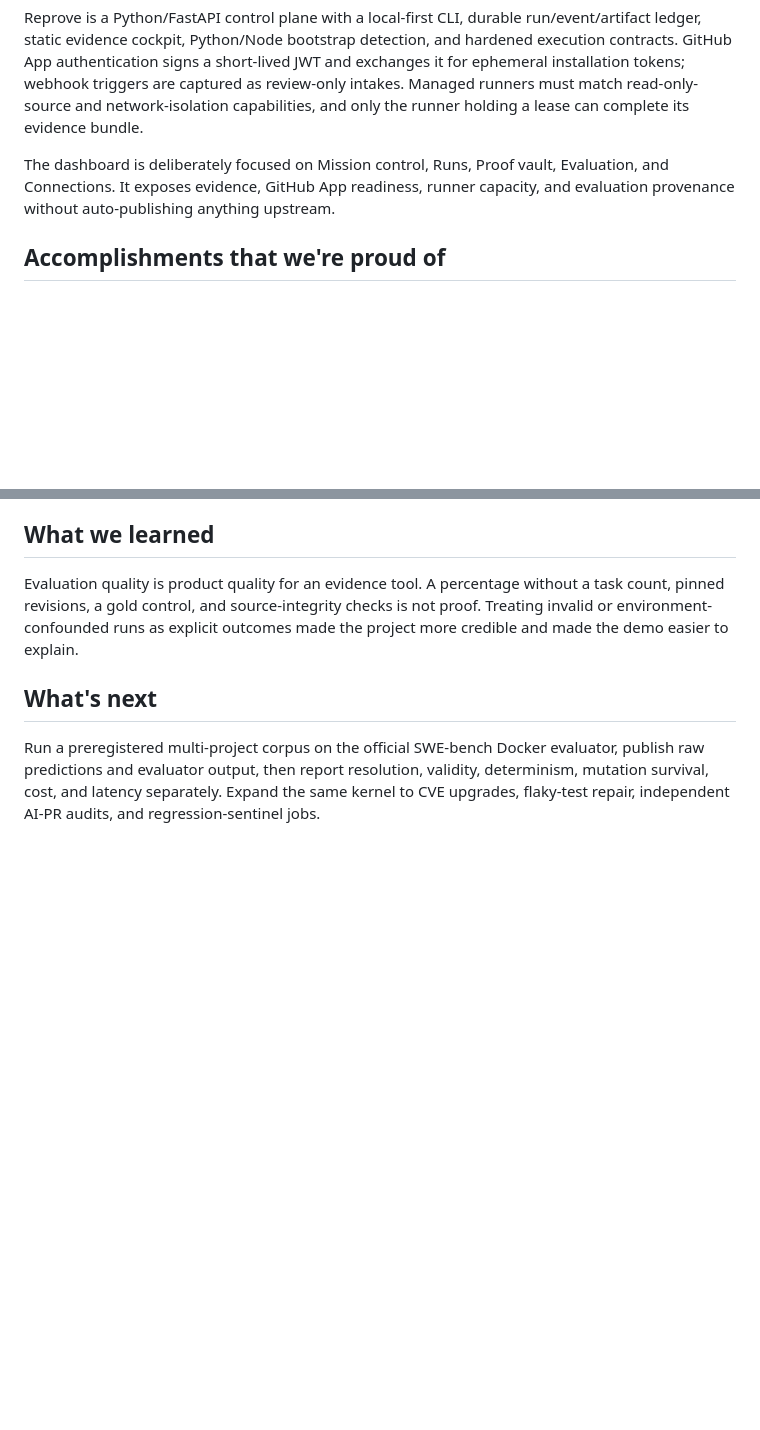
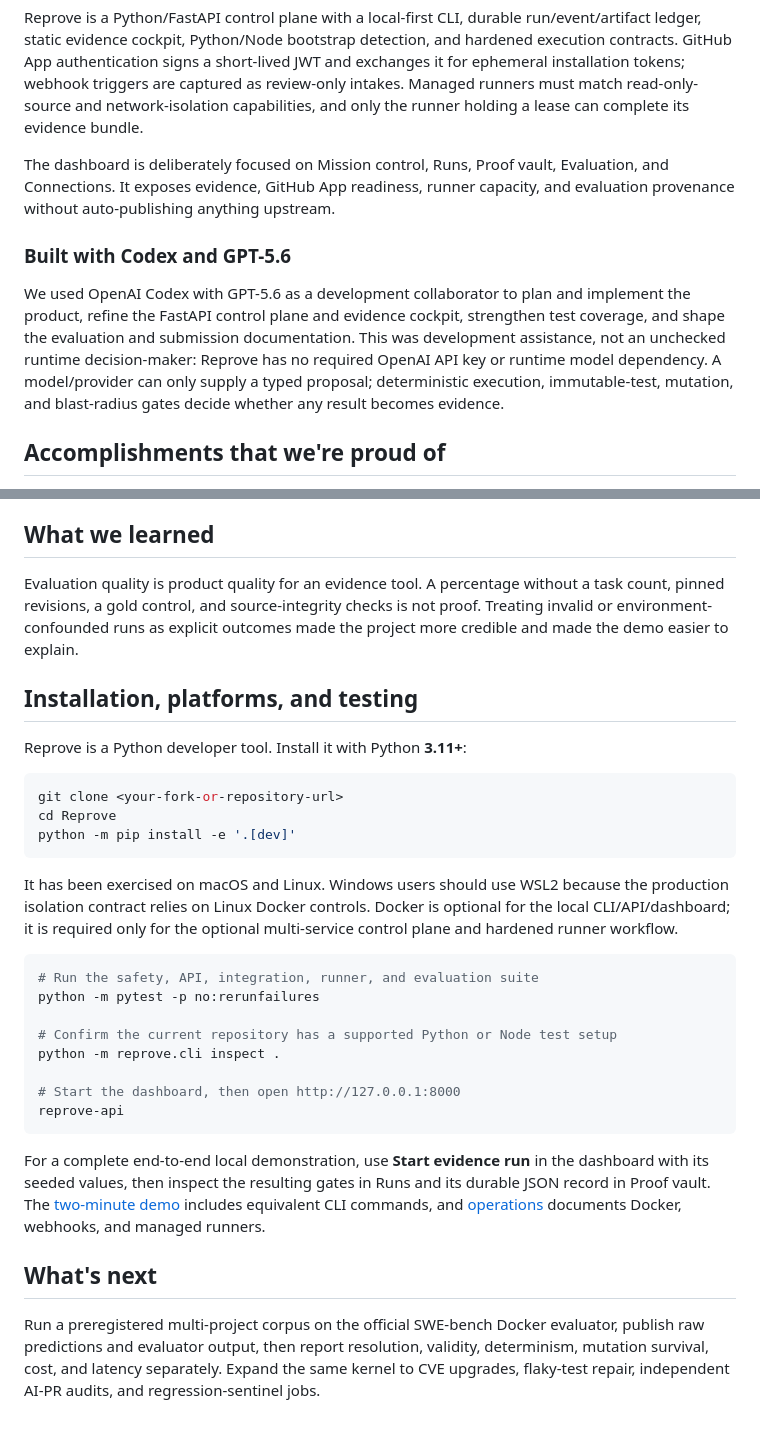
Before and after one commit to ayush1298/Reprove, a Markdown page: docs/DEVPOST.md, 2 parts joined by grey strips. Rendered like a GitHub page; blank space fills up the shorter version.

````diff
--- a/docs/DEVPOST.md
+++ b/docs/DEVPOST.md
@@ -28,6 +28,10 @@ Reprove is a Python/FastAPI control plane with a local-first CLI, durable run/ev
 
 The dashboard is deliberately focused on Mission control, Runs, Proof vault, Evaluation, and Connections. It exposes evidence, GitHub App readiness, runner capacity, and evaluation provenance without auto-publishing anything upstream.
 
+### Built with Codex and GPT-5.6
+
+We used OpenAI Codex with GPT-5.6 as a development collaborator to plan and implement the product, refine the FastAPI control plane and evidence cockpit, strengthen test coverage, and shape the evaluation and submission documentation. This was development assistance, not an unchecked runtime decision-maker: Reprove has no required OpenAI API key or runtime model dependency. A model/provider can only supply a typed proposal; deterministic execution, immutable-test, mutation, and blast-radius gates decide whether any result becomes evidence.
+
 ## Accomplishments that we're proud of
 
 We ran a real public upstream issue-replay pilot, not just a synthetic demo. For [pytest #11706](https://github.com/pytest-dev/pytest/issues/11706), the accepted upstream regression scenario failed **3/3** on the pinned buggy revision and passed on the accepted upstream fix ([PR #12279](https://github.com/pytest-dev/pytest/pull/12279)). The report shows:
@@ -48,6 +52,31 @@ An official SWE-bench run is Docker-based and resource-intensive. This ARM devel
 
 Evaluation quality is product quality for an evidence tool. A percentage without a task count, pinned revisions, a gold control, and source-integrity checks is not proof. Treating invalid or environment-confounded runs as explicit outcomes made the project more credible and made the demo easier to explain.
 
+## Installation, platforms, and testing
+
+Reprove is a Python developer tool. Install it with Python **3.11+**:
+
+```bash
+git clone <your-fork-or-repository-url>
+cd Reprove
+python -m pip install -e '.[dev]'
+```
+
+It has been exercised on macOS and Linux. Windows users should use WSL2 because the production isolation contract relies on Linux Docker controls. Docker is optional for the local CLI/API/dashboard; it is required only for the optional multi-service control plane and hardened runner workflow.
+
+```bash
+# Run the safety, API, integration, runner, and evaluation suite
+python -m pytest -p no:rerunfailures
+
+# Confirm the current repository has a supported Python or Node test setup
+python -m reprove.cli inspect .
+
+# Start the dashboard, then open http://127.0.0.1:8000
+reprove-api
+```
+
+For a complete end-to-end local demonstration, use **Start evidence run** in the dashboard with its seeded values, then inspect the resulting gates in Runs and its durable JSON record in Proof vault. The [two-minute demo](DEMO.md) includes equivalent CLI commands, and [operations](OPERATIONS.md) documents Docker, webhooks, and managed runners.
+
 ## What's next
 
 Run a preregistered multi-project corpus on the official SWE-bench Docker evaluator, publish raw predictions and evaluator output, then report resolution, validity, determinism, mutation survival, cost, and latency separately. Expand the same kernel to CVE upgrades, flaky-test repair, independent AI-PR audits, and regression-sentinel jobs.
````
Also changed, not shown: README.md (+53 -5 lines).
